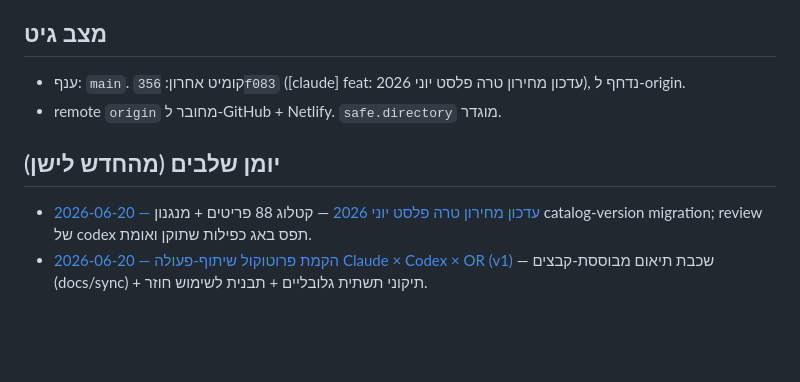
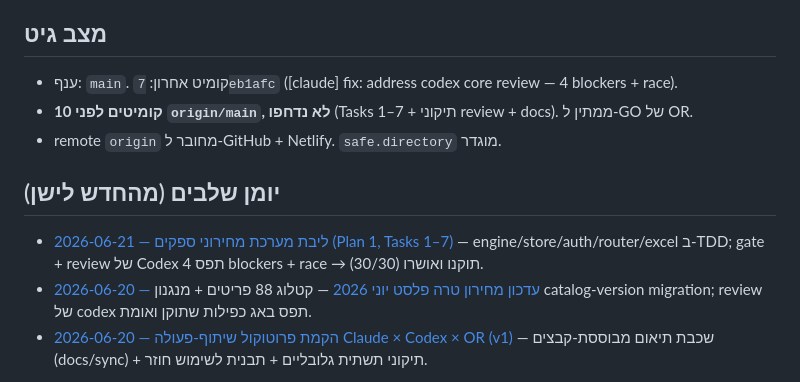
Before and after one commit to or4551-cyber/meshausha-pwa, a Markdown page: docs/handoff/STATE.md, the part around one of its changes. Rendered like a GitHub page; blank space fills up the shorter version.

```diff
--- a/docs/handoff/STATE.md
+++ b/docs/handoff/STATE.md
@@ -34,8 +45,10 @@
 
 ## מצב גיט
-- ענף: `main`. קומיט אחרון: `356f083` ([claude] feat: עדכון מחירון טרה פלסט יוני 2026), נדחף ל-origin.
+- ענף: `main`. קומיט אחרון: `7eb1afc` ([claude] fix: address codex core review — 4 blockers + race).
+- **10 קומיטים לפני `origin/main`, לא נדחפו** (Tasks 1–7 + תיקוני review + docs). ממתין ל-GO של OR.
 - remote `origin` מחובר ל-GitHub + Netlify. `safe.directory` מוגדר.
 
 ## יומן שלבים (מהחדש לישן)
+- [2026-06-21 — ליבת מערכת מחירוני ספקים (Plan 1, Tasks 1–7)](JOURNAL/2026-06-21-price-catalog-backend-core.md) — engine/store/auth/router/excel ב-TDD; gate + review של Codex תפס 4 blockers + race → תוקנו ואושרו (30/30).
 - [2026-06-20 — עדכון מחירון טרה פלסט יוני 2026](JOURNAL/2026-06-20-terraplast-price-update.md) — קטלוג 88 פריטים + מנגנון catalog-version migration; review של codex תפס באג כפילות שתוקן ואומת.
 - [2026-06-20 — הקמת פרוטוקול שיתוף-פעולה Claude × Codex × OR (v1)](JOURNAL/2026-06-20-collab-protocol-v1.md) — שכבת תיאום מבוססת-קבצים (docs/sync) + תיקוני תשתית גלובליים + תבנית לשימוש חוזר.
```
Also changed, not shown: other parts of docs/handoff/STATE.md (+25 -14 lines), 1 other file.
